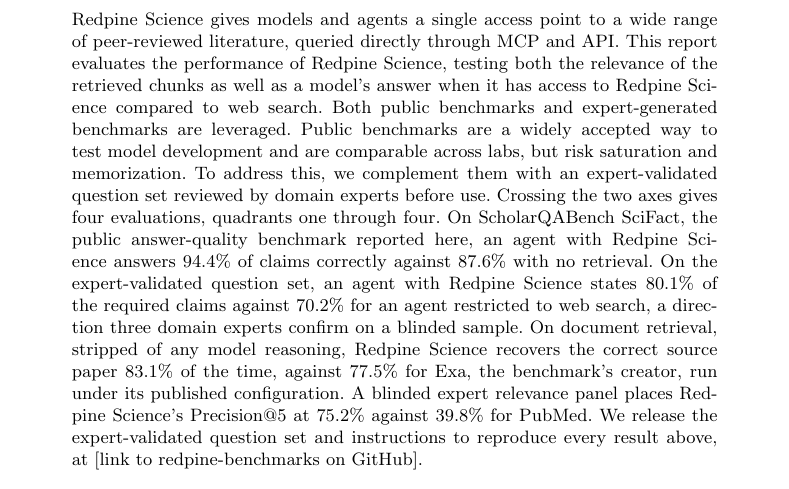
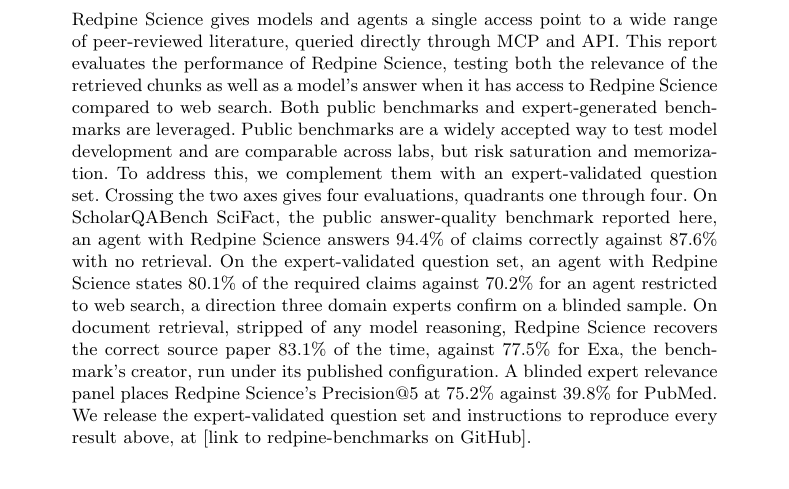
Before and after one commit to leonoravesterbacka/Redpine-Science, a LaTeX paper (main.tex): part of page 1 of 16, cut so that both start at the same text. Compiled offline with pdfLaTeX.

Commit message:
docs(abstract): cut redundant "reviewed by domain experts" clause
"Expert-validated" and "reviewed by domain experts before use" said the
same thing twice in one sentence. Kept "expert-validated question set,"
the term used consistently elsewhere in the paper.

```diff
--- a/main.tex
+++ b/main.tex
@@ -53,8 +53,8 @@
 evaluates the performance of Redpine Science, testing both the relevance of the retrieved chunks as well as a model's answer when it has access to Redpine Science compared to web search. Both public benchmarks and expert-generated benchmarks are leveraged.
 Public benchmarks are a widely accepted way to test model development and are
 comparable across labs, but risk saturation and memorization. To address this, we
-complement them with an expert-validated question set reviewed by domain experts
-before use. Crossing the two axes gives four evaluations, quadrants one through four. On ScholarQABench SciFact, the public answer-quality benchmark
+complement them with an expert-validated question set. Crossing the two axes
+gives four evaluations, quadrants one through four. On ScholarQABench SciFact, the public answer-quality benchmark
 reported here, an agent with Redpine Science answers 94.4\% of claims correctly
 against 87.6\% with no retrieval. On the expert-validated question set, an agent with Redpine Science states
 80.1\% of the required claims against 70.2\% for an agent restricted to web search, a direction three domain experts confirm on a blinded sample. On document retrieval, stripped of any model reasoning, Redpine Science
```
